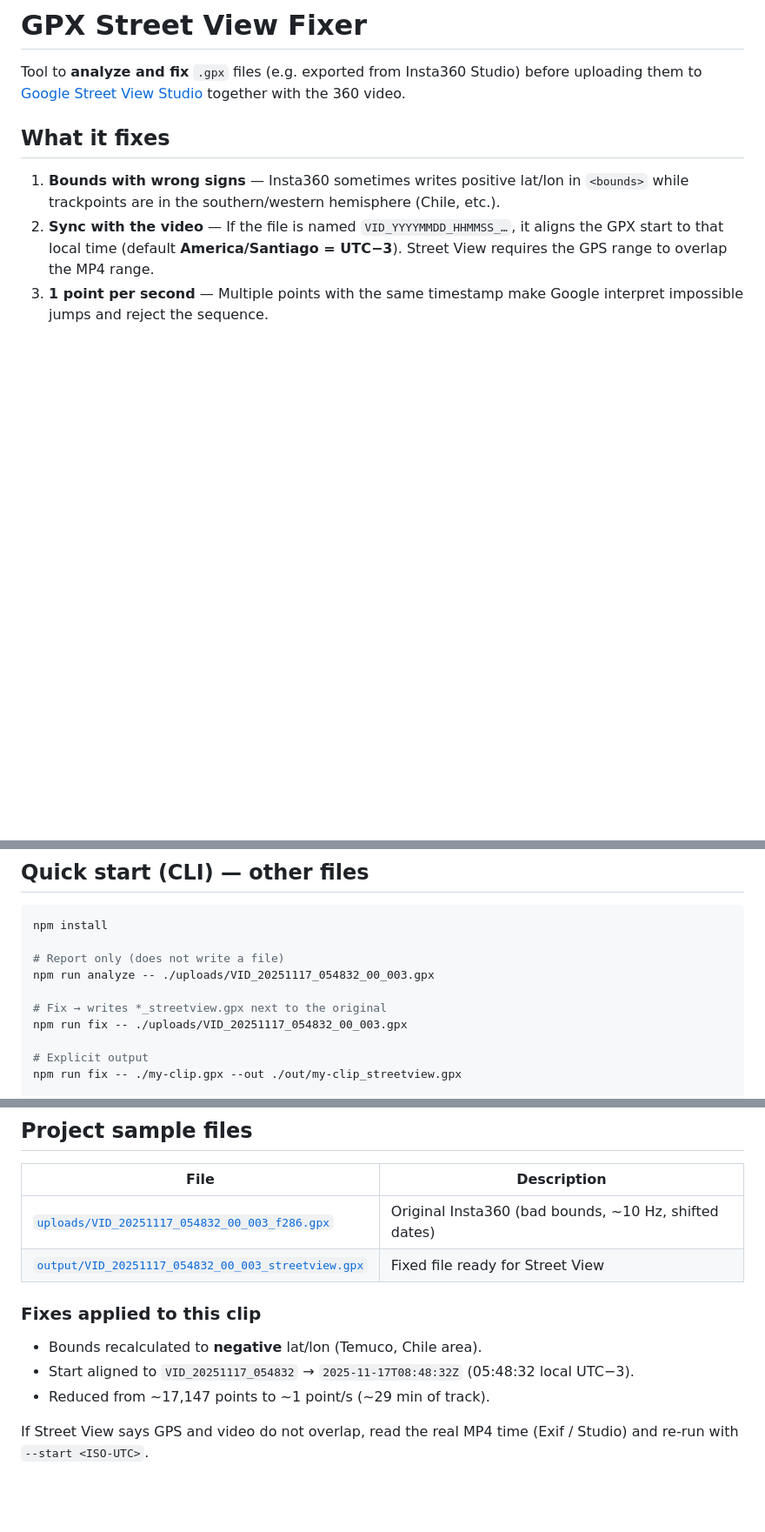
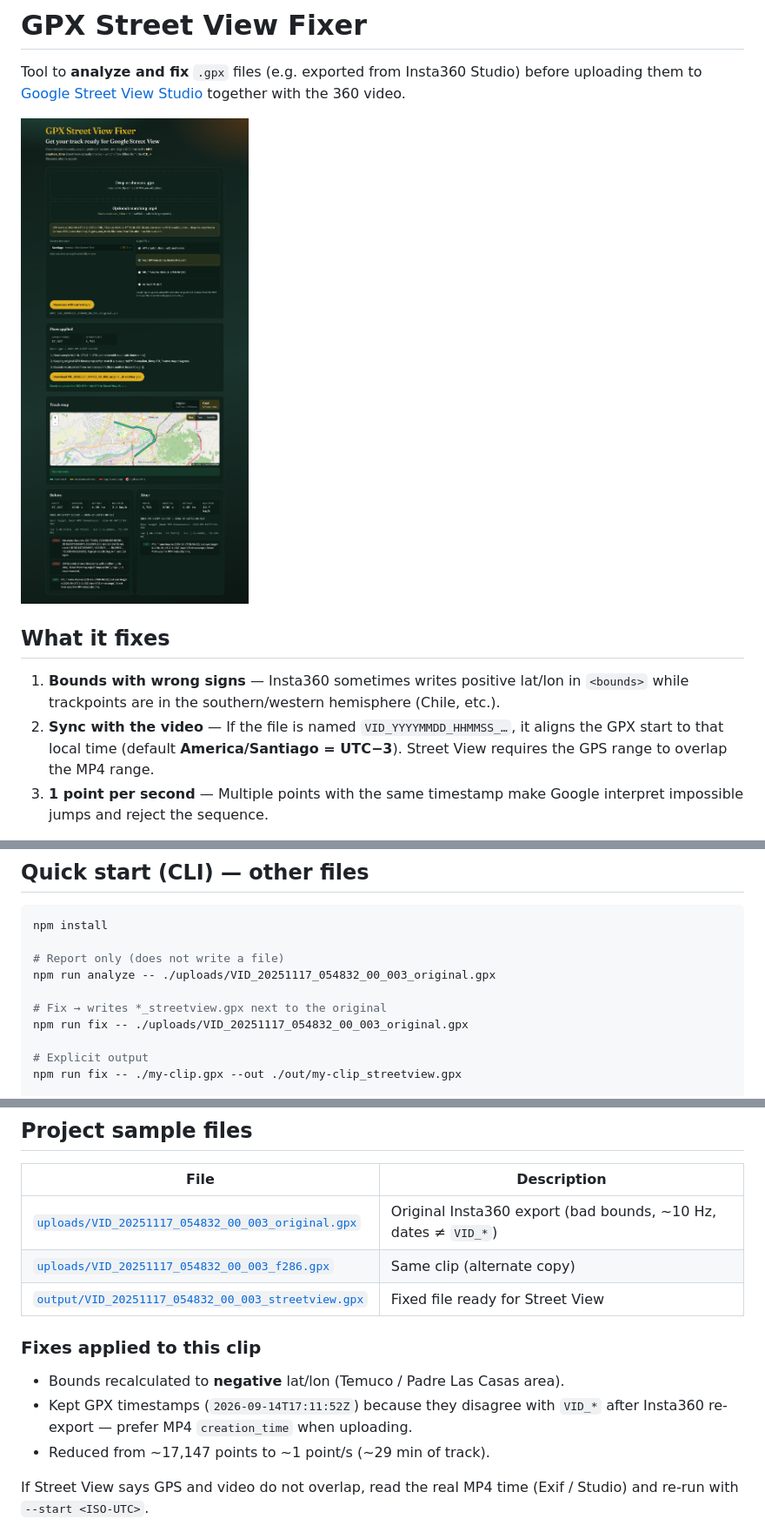
Before and after one commit to miguelcarrascoq/gpx-streetview-fixer, a Markdown page: README.md, 3 parts joined by grey strips. Shown at 87% size. Drawn GitHub-style; pictures changed too: docs/preview.jpg (added); blank space fills up the shorter version.

```diff
--- a/README.md
+++ b/README.md
@@ -1,6 +1,8 @@
 # GPX Street View Fixer
 
 Tool to **analyze and fix** `.gpx` files (e.g. exported from Insta360 Studio) before uploading them to [Google Street View Studio](https://streetviewstudio.maps.google.com/) together with the 360 video.
+
+![App preview with sample GPX VID_20251117_054832_00_003_original.gpx](docs/preview.jpg)
 
 ## What it fixes
 
@@ -14,10 +16,10 @@ Tool to **analyze and fix** `.gpx` files (e.g. exported from Insta360 Studio) be
 npm install
 
 # Report only (does not write a file)
-npm run analyze -- ./uploads/VID_20251117_054832_00_003.gpx
+npm run analyze -- ./uploads/VID_20251117_054832_00_003_original.gpx
 
 # Fix → writes *_streetview.gpx next to the original
-npm run fix -- ./uploads/VID_20251117_054832_00_003.gpx
+npm run fix -- ./uploads/VID_20251117_054832_00_003_original.gpx
 
 # Explicit output
 npm run fix -- ./my-clip.gpx --out ./out/my-clip_streetview.gpx
@@ -53,13 +55,14 @@ Pushes to `main` build and publish the site with GitHub Actions (GitHub Pages).
 
 | File | Description |
 |------|-------------|
-| [`uploads/VID_20251117_054832_00_003_f286.gpx`](uploads/VID_20251117_054832_00_003_f286.gpx) | Original Insta360 (bad bounds, ~10 Hz, shifted dates) |
+| [`uploads/VID_20251117_054832_00_003_original.gpx`](uploads/VID_20251117_054832_00_003_original.gpx) | Original Insta360 export (bad bounds, ~10 Hz, dates ≠ `VID_*`) |
+| [`uploads/VID_20251117_054832_00_003_f286.gpx`](uploads/VID_20251117_054832_00_003_f286.gpx) | Same clip (alternate copy) |
 | [`output/VID_20251117_054832_00_003_streetview.gpx`](output/VID_20251117_054832_00_003_streetview.gpx) | Fixed file ready for Street View |
 
 ### Fixes applied to this clip
 
-- Bounds recalculated to **negative** lat/lon (Temuco, Chile area).
-- Start aligned to `VID_20251117_054832` → `2025-11-17T08:48:32Z` (05:48:32 local UTC−3).
+- Bounds recalculated to **negative** lat/lon (Temuco / Padre Las Casas area).
+- Kept GPX timestamps (`2026-09-14T17:11:52Z`) because they disagree with `VID_*` after Insta360 re-export — prefer MP4 `creation_time` when uploading.
 - Reduced from ~17,147 points to ~1 point/s (~29 min of track).
 
 If Street View says GPS and video do not overlap, read the real MP4 time (Exif / Studio) and re-run with `--start <ISO-UTC>`.
```
Also changed, not shown: 2 other files.
